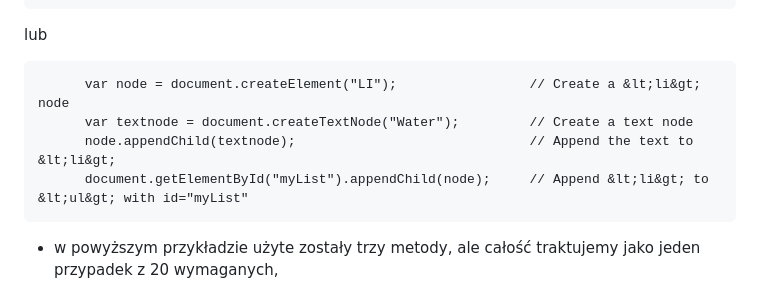
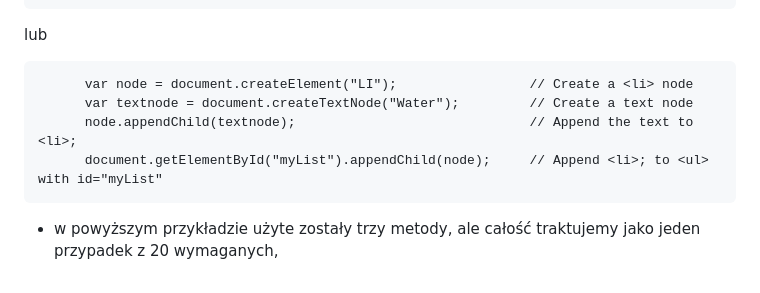
Before and after one commit to zacniewski/materials-about-markup-and-scripting-languages, a Markdown page: README.md, the part around one of its changes. Rendered like a GitHub page.

````diff
--- a/README.md
+++ b/README.md
@@ -86,10 +86,10 @@
 ```
 lub
 ```
-      var node = document.createElement("LI");                 // Create a &lt;li&gt; node
+      var node = document.createElement("LI");                 // Create a <li> node
       var textnode = document.createTextNode("Water");         // Create a text node
-      node.appendChild(textnode);                              // Append the text to &lt;li&gt;
-      document.getElementById("myList").appendChild(node);     // Append &lt;li&gt; to &lt;ul&gt; with id="myList"
+      node.appendChild(textnode);                              // Append the text to <li>;
+      document.getElementById("myList").appendChild(node);     // Append <li>; to <ul> with id="myList"
   ```
   - w powyższym przykładzie użyte zostały trzy metody, ale całość traktujemy jako jeden przypadek z 20 wymaganych,
 > Przewidywany czas: 2 x 2 godz. laboratoryjne.
````
Also changed, not shown: other parts of README.md (+1 -1 lines).
